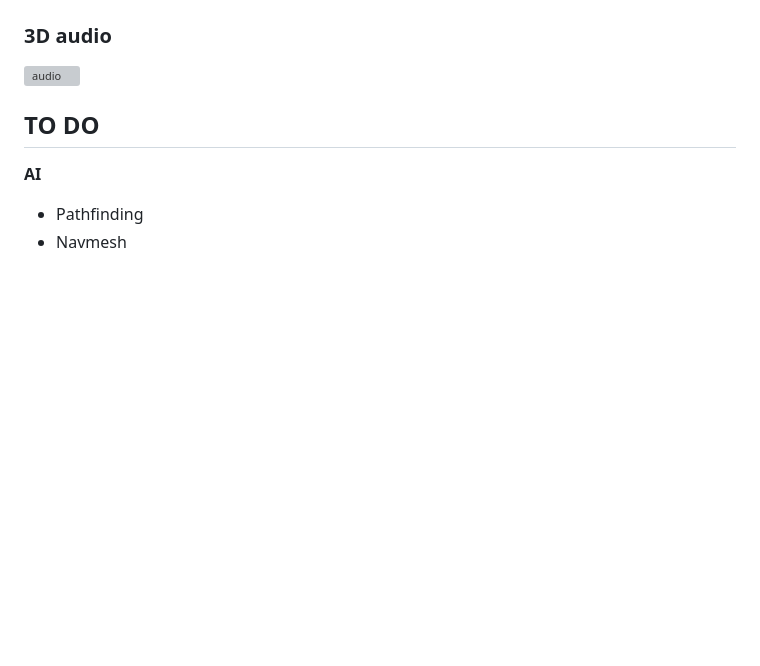
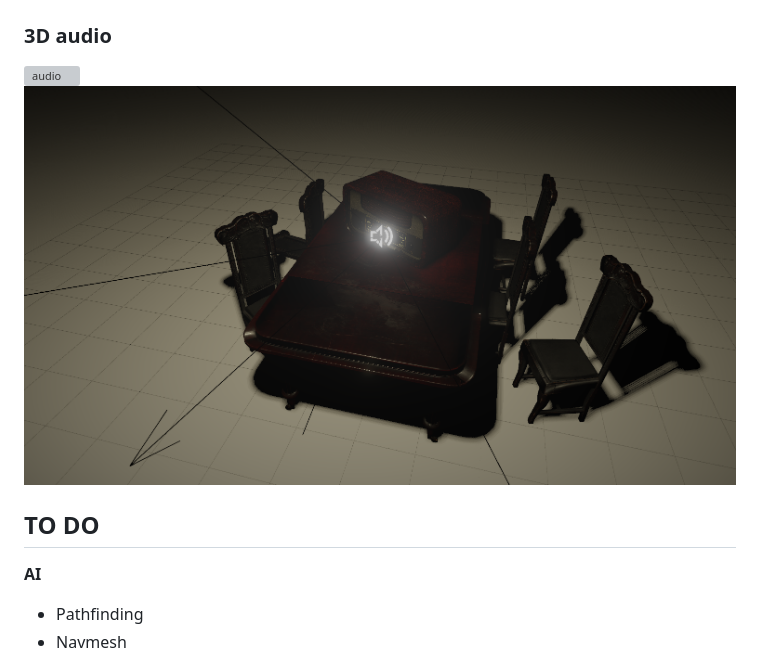
Before and after one commit to Bicyclette/Maze-Engine, a Markdown page: README.md, the part around the change. Drawn GitHub-style; pictures changed too: engine_imgs/audio_debug.png (added); blank space fills up the shorter version; grey boxes are pictures that could not be loaded.

Commit message:
added audio icons for debug mode, and sound direction

```diff
--- a/README.md
+++ b/README.md
@@ -72,6 +72,7 @@ for ${BULLET\_LIBS} : BulletSoftBody, BulletDynamics, BulletCollision, LinearMat
 ![podracer lightning anim](engine_imgs/lightning.gif)
 ### 3D audio
 ![audio](engine_imgs/audio.png)
+![audio](engine_imgs/audio_debug.png)
 
 ## TO DO
 **AI**
```
Also changed, not shown: assets/audio_icons/source_off.png (added), assets/audio_icons/source_on.png (added), 12 other files.
